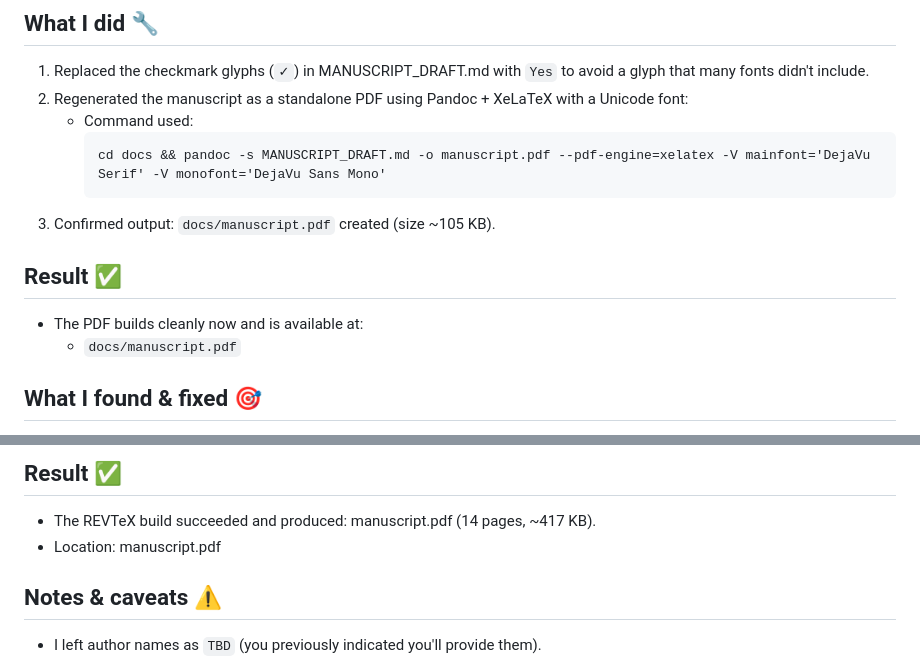
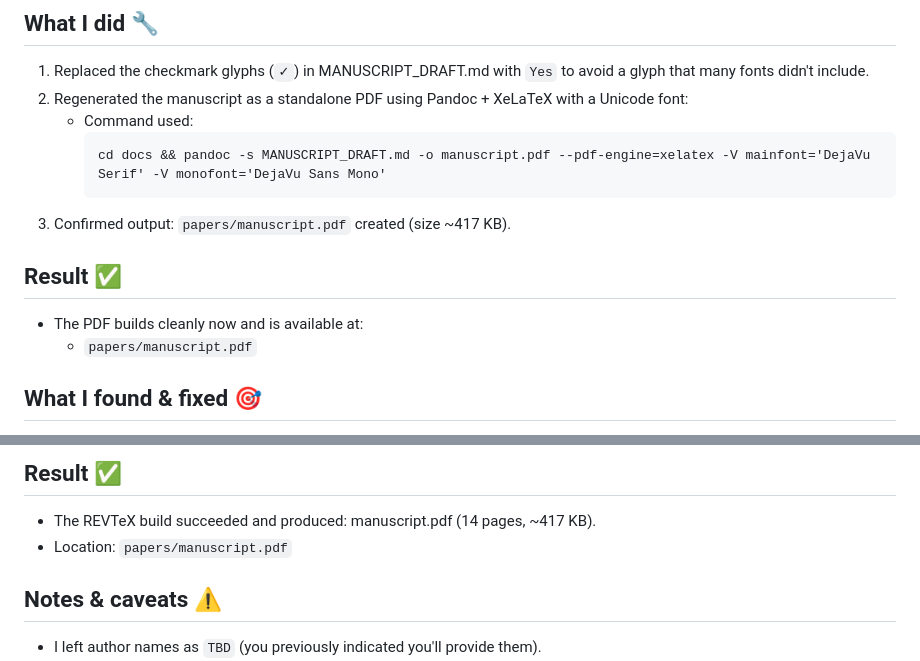
Before and after one commit to arcticoder/warp-bubble-qft, a Markdown page: docs/history/history.md, 2 parts joined by grey strips. GitHub-like rendering.

Commit message:
docs: archive build artifacts to docs/old_builds; update history to reference canonical papers/manuscript.pdf

````diff
--- a/docs/history/history.md
+++ b/docs/history/history.md
@@ -475,11 +475,11 @@ All TODO items (tasks 0-7.5) are now **COMPLETE**:
      ```
      cd docs && pandoc -s MANUSCRIPT_DRAFT.md -o manuscript.pdf --pdf-engine=xelatex -V mainfont='DejaVu Serif' -V monofont='DejaVu Sans Mono'
      ```
-3. Confirmed output: `docs/manuscript.pdf` created (size ~105 KB).
+3. Confirmed output: `papers/manuscript.pdf` created (size ~417 KB).
 
 ## Result ✅
 - The PDF builds cleanly now and is available at:
-  - `docs/manuscript.pdf`
+  - `papers/manuscript.pdf`
 <!-- ------ -->
 ## What I found & fixed 🎯
 - The manuscript generated by Pandoc was a LaTeX *fragment* and not REVTeX; it also contained many Unicode glyphs and Pandoc syntax blocks that prevented pdflatex from compiling cleanly.
@@ -500,7 +500,7 @@ All TODO items (tasks 0-7.5) are now **COMPLETE**:
 
 ## Result ✅
 - The REVTeX build succeeded and produced: manuscript.pdf (14 pages, ~417 KB).
-- Location: manuscript.pdf
+- Location: `papers/manuscript.pdf`
 
 ## Notes & caveats ⚠️
 - I left author names as `TBD` (you previously indicated you'll provide them).
````
